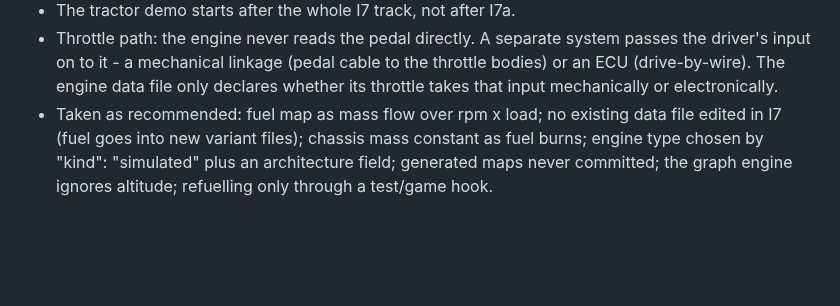
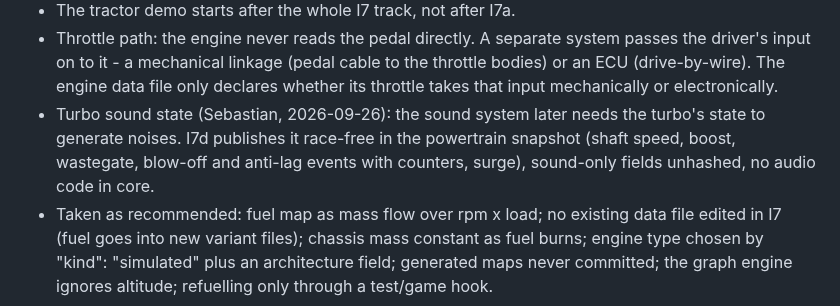
Before and after one commit to SebastianDanielFrenz/physics_sim, a Markdown page: PLAN.md, the part around the change. Rendered like a GitHub page; blank space fills up the shorter version.

Commit message:
plan: I7d publishes turbo sound state for the sound system
Co-Authored-By: Claude Opus 5.5 <noreply@anthropic.com>

```diff
--- a/PLAN.md
+++ b/PLAN.md
@@ -697,6 +697,11 @@ I7 scope and order (Sebastian, 2026-09-26, rulings on the I7 plan):
   cable to the throttle bodies) or an ECU (drive-by-wire). The engine data
   file only declares whether its throttle takes that input mechanically or
   electronically.
+- Turbo sound state (Sebastian, 2026-09-26): the sound system later needs
+  the turbo's state to generate noises. I7d publishes it race-free in the
+  powertrain snapshot (shaft speed, boost, wastegate, blow-off and anti-lag
+  events with counters, surge), sound-only fields unhashed, no audio code in
+  core.
 - Taken as recommended: fuel map as mass flow over rpm x load; no existing
   data file edited in I7 (fuel goes into new variant files); chassis mass
   constant as fuel burns; engine type chosen by "kind": "simulated" plus
```
